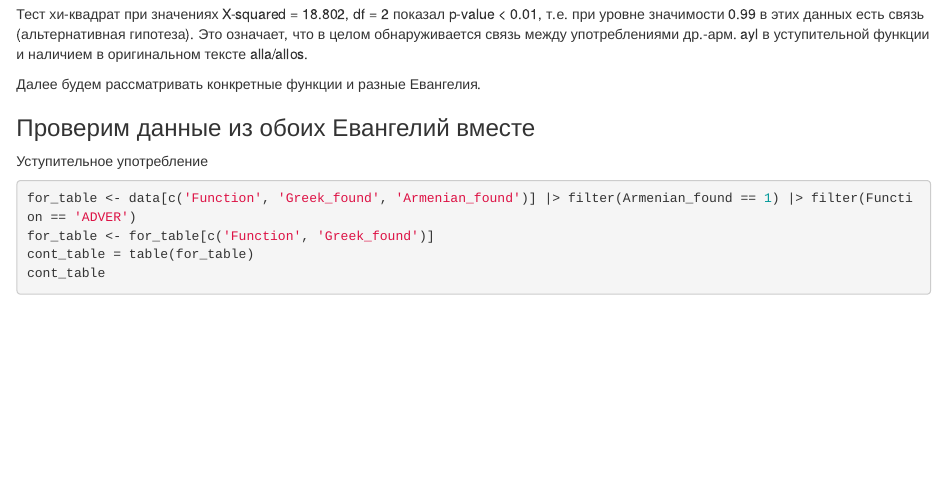
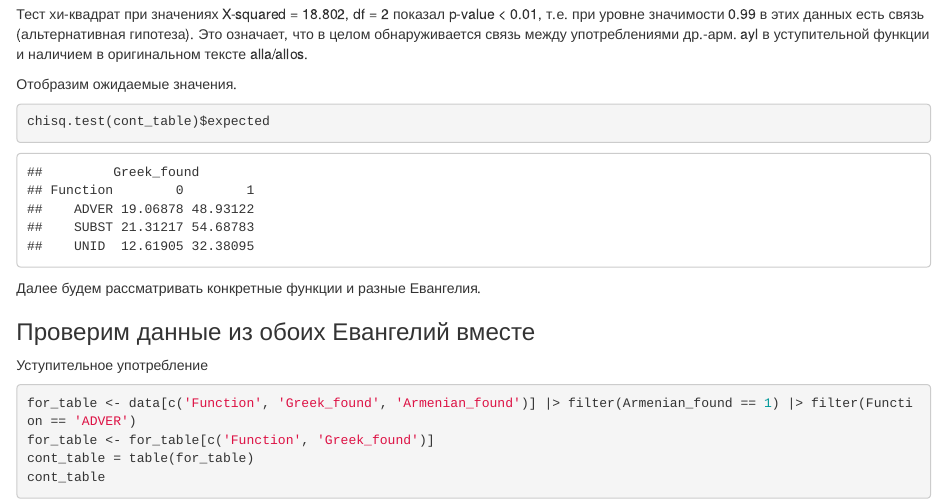
Before and after one commit to robibistspark/r_data_analysis_project, an R Markdown document (Stepanyants_Project.Rmd): the page in a window 1100 px wide, from 6640 px down. Rendered offline with R 4.5, knitr and Pandoc, with nearby package versions.

Commit message:
Add files via upload
add expected

````diff
--- a/Stepanyants_Project.Rmd
+++ b/Stepanyants_Project.Rmd
@@ -147,6 +147,12 @@ cont_table
 chisq.test(cont_table)
 ```
 Тест хи-квадрат при значениях X-squared = 18.802, df = 2 показал p-value < 0.01, т.е. при уровне значимости 0.99 в этих данных есть связь (альтернативная гипотеза). Это означает, что в целом обнаруживается связь между употреблениями др.-арм. ayl в уступительной функции и наличием в оригинальном тексте alla/allos.
+
+Отобразим ожидаемые значения.
+
+```{r chisq_exp}
+chisq.test(cont_table)$expected
+```
 
 Далее будем рассматривать конкретные функции и разные Евангелия.
 
````
Also changed, not shown: Stepanyants_Project.html.
